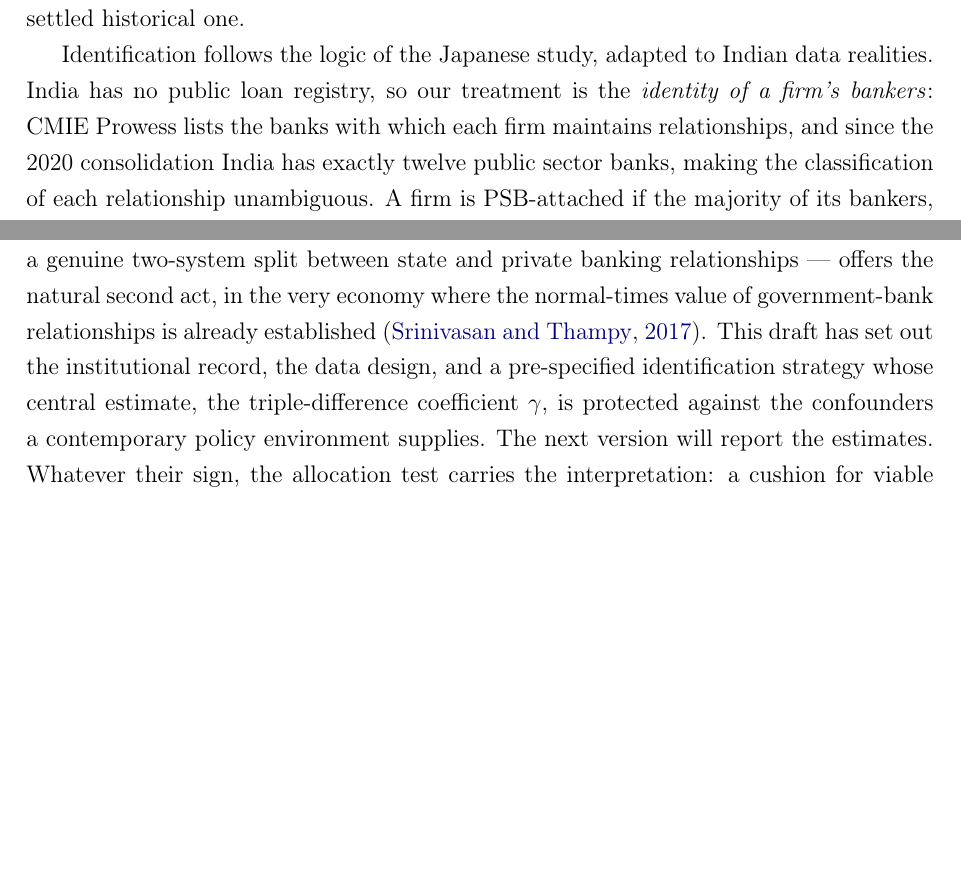
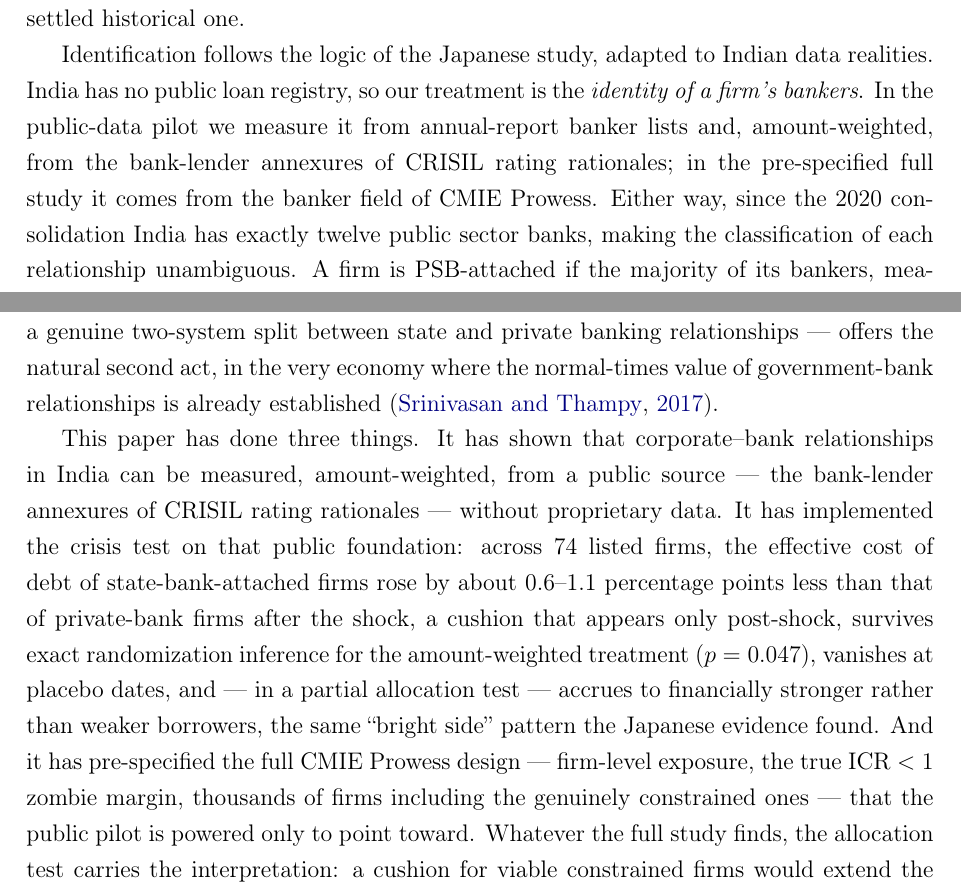
Before and after one commit to 1boscochiramel/state-banks-shock-absorbers, a LaTeX paper (paper/main.tex): two parts of pages 4 and 23 of 27, joined at a grey line, cut so that both start at the same text, the shorter picture padded with empty space. Compiled offline with pdfLaTeX.

Commit message:
Final cross-check fixes: rewrite stale conclusion with pilot findings; reconcile pilot-vs-Prowess treatment description in intro and Section 4; fix full-study figure reference; ATF fund wording
Co-Authored-By: Claude Fable 5 <noreply@anthropic.com>

```diff
--- a/paper/main.tex
+++ b/paper/main.tex
@@ -146,8 +146,10 @@ historical one.
 
 Identification follows the logic of the Japanese study, adapted to Indian data realities.
 India has no public loan registry, so our treatment is the \emph{identity of a firm's
-bankers}: CMIE Prowess lists the banks with which each firm maintains relationships, and
-since the 2020 consolidation India has exactly twelve public sector banks, making the
+bankers}. In the public-data pilot we measure it from annual-report banker lists and,
+amount-weighted, from the bank-lender annexures of CRISIL rating rationales; in the
+pre-specified full study it comes from the banker field of CMIE Prowess. Either way, since
+the 2020 consolidation India has exactly twelve public sector banks, making the
 classification of each relationship unambiguous. A firm is PSB-attached if the majority of
 its bankers, measured \emph{before} October 2025, are state-owned; freezing the treatment
 pre-shock ensures that crisis-driven switching cannot contaminate it. Outcomes are the cost
@@ -986,11 +991,18 @@ can function as shock absorbers rather than patronage machines
 dated twice over, unevenly felt in proportion to a pre-measurable firm characteristic, and
 arriving in an economy with a genuine two-system split between state and private banking
 relationships --- offers the natural second act, in the very economy where the normal-times value of
-government-bank relationships is already established \citep{srinivasan2017}. This draft
-has set out the institutional record, the data design, and a pre-specified identification
-strategy whose central estimate, the triple-difference coefficient $\gamma$, is protected
-against the confounders a contemporary policy environment supplies. The next version will
-report the estimates. Whatever their sign, the allocation test carries the interpretation:
-a cushion for viable constrained firms would extend the bright side of state banking to a
-second country and a second century; a cushion for firms that cannot pay their interest
-would show that the same aggregate insurance can be written on very different terms.
+government-bank relationships is already established \citep{srinivasan2017}.
+
+This paper has done three things. It has shown that corporate--bank relationships in India
+can be measured, amount-weighted, from a public source --- the bank-lender annexures of
+CRISIL rating rationales --- without proprietary data. It has implemented the crisis test
+on that public foundation: across 74 listed firms, the effective cost of debt of
+state-bank-attached firms rose by about 0.6--1.1 percentage points less than that of
+private-bank firms after the shock, a cushion that appears only post-shock, survives exact
+randomization inference for the amount-weighted treatment ($p=0.047$), vanishes at placebo
+dates, and --- in a partial allocation test --- accrues to financially stronger rather than
+weaker borrowers, the same ``bright side'' pattern the Japanese evidence found. And it has
+pre-specified the full CMIE Prowess design --- firm-level exposure, the true ICR~$<1$
+zombie margin, thousands of firms including the genuinely constrained ones --- that the
+public pilot is powered only to point toward. Whatever the full study finds, the allocation
+test carries the interpretation: a cushion for viable constrained firms would extend the
```
Also changed, not shown: paper/main.pdf, paper/main.tex (18 more changed lines).
